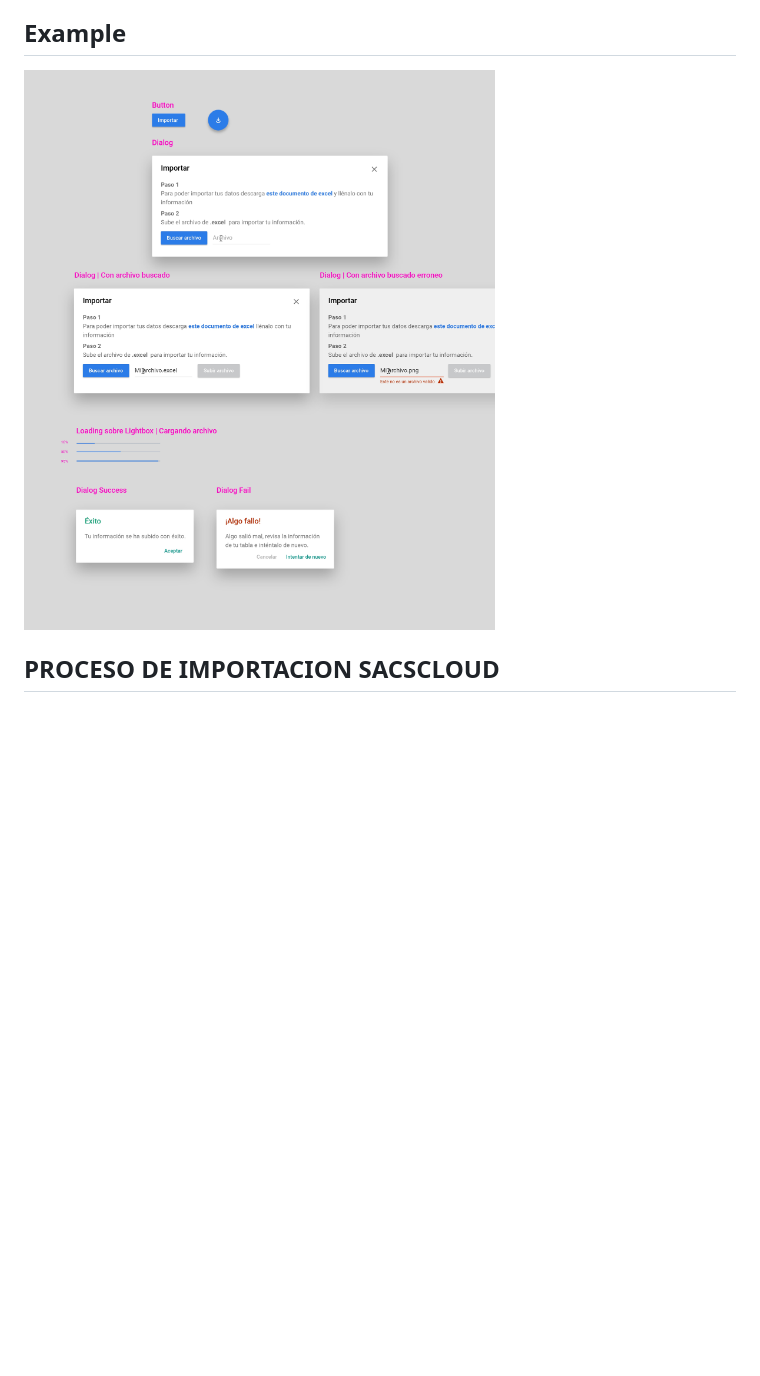
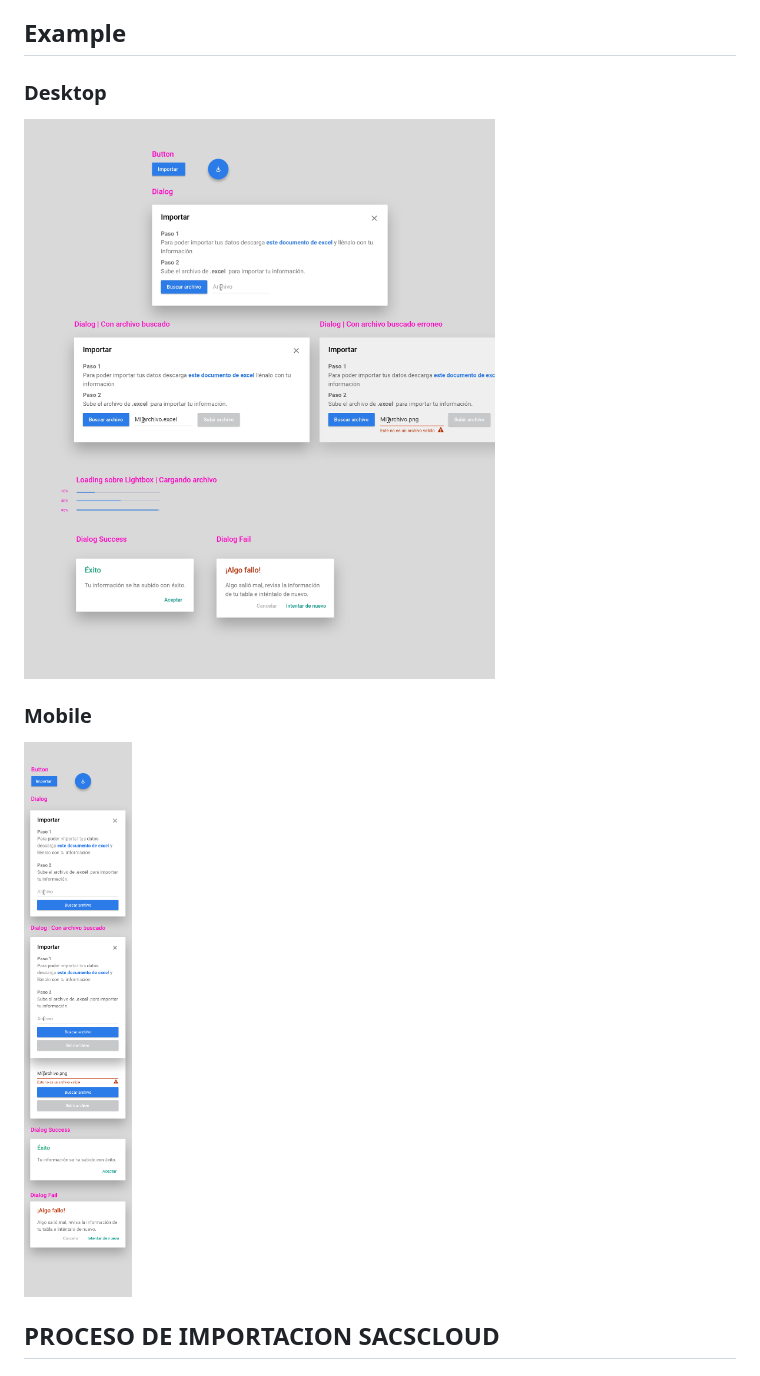
Before and after one commit to sacscloud/sacs-import-catalog, a Markdown page: README.md, the part around the change. GitHub-like rendering; pictures changed too: images/mobile.png (added); blank space fills up the shorter version.

```diff
--- a/README.md
+++ b/README.md
@@ -12,7 +12,13 @@ Necesito importar de forma sencilla mis catalogos en cada uno de los modulos par
 
 ## Example
 
-![imagen](example.jpg)
+### Desktop
+
+![imagen](images/example.jpg)
+
+### Mobile
+
+![imagen](images/mobile.png)
 
 
 ## PROCESO DE IMPORTACION SACSCLOUD
```
Also changed, not shown: images/example.jpg (renamed from example.jpg).
